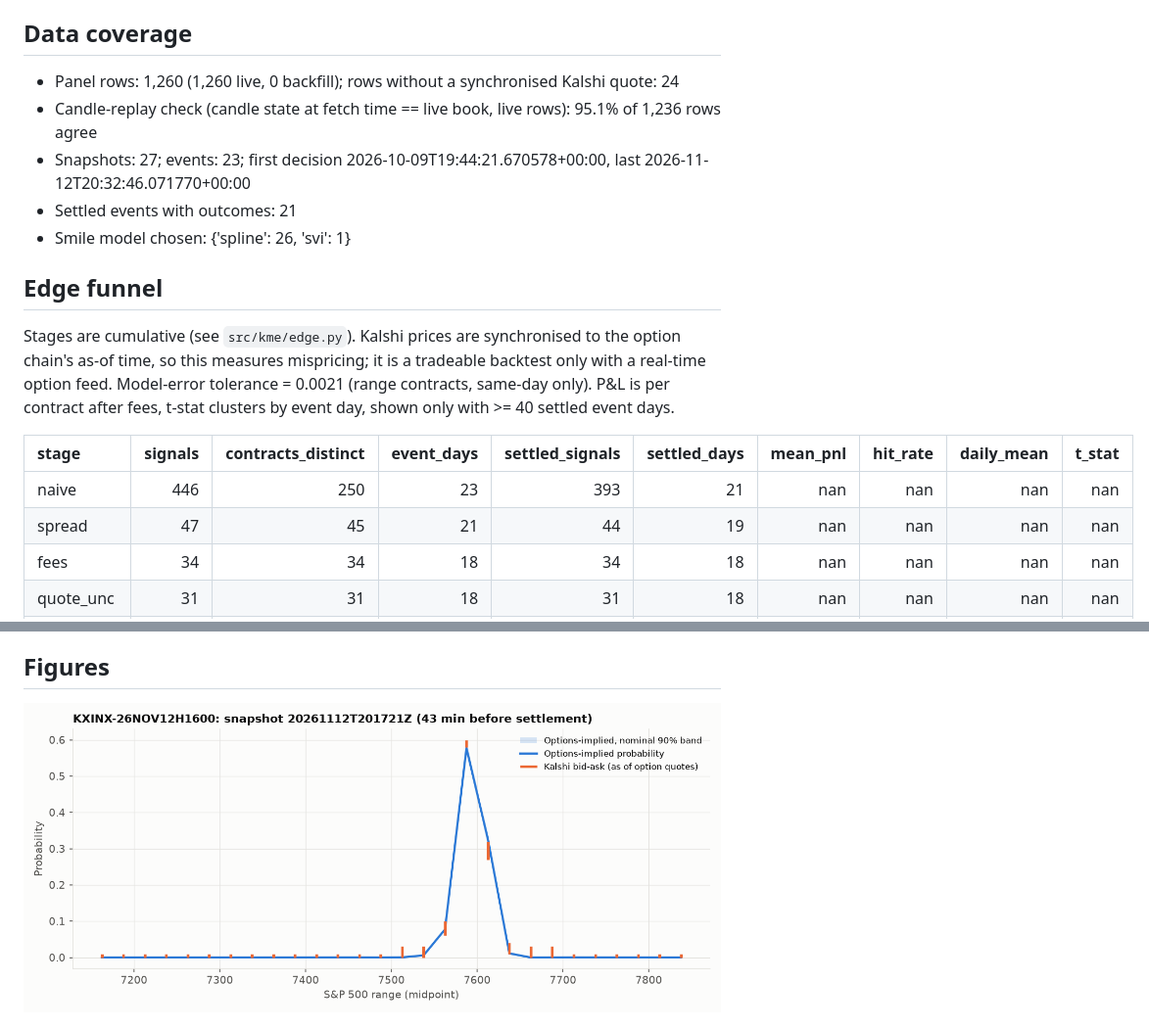
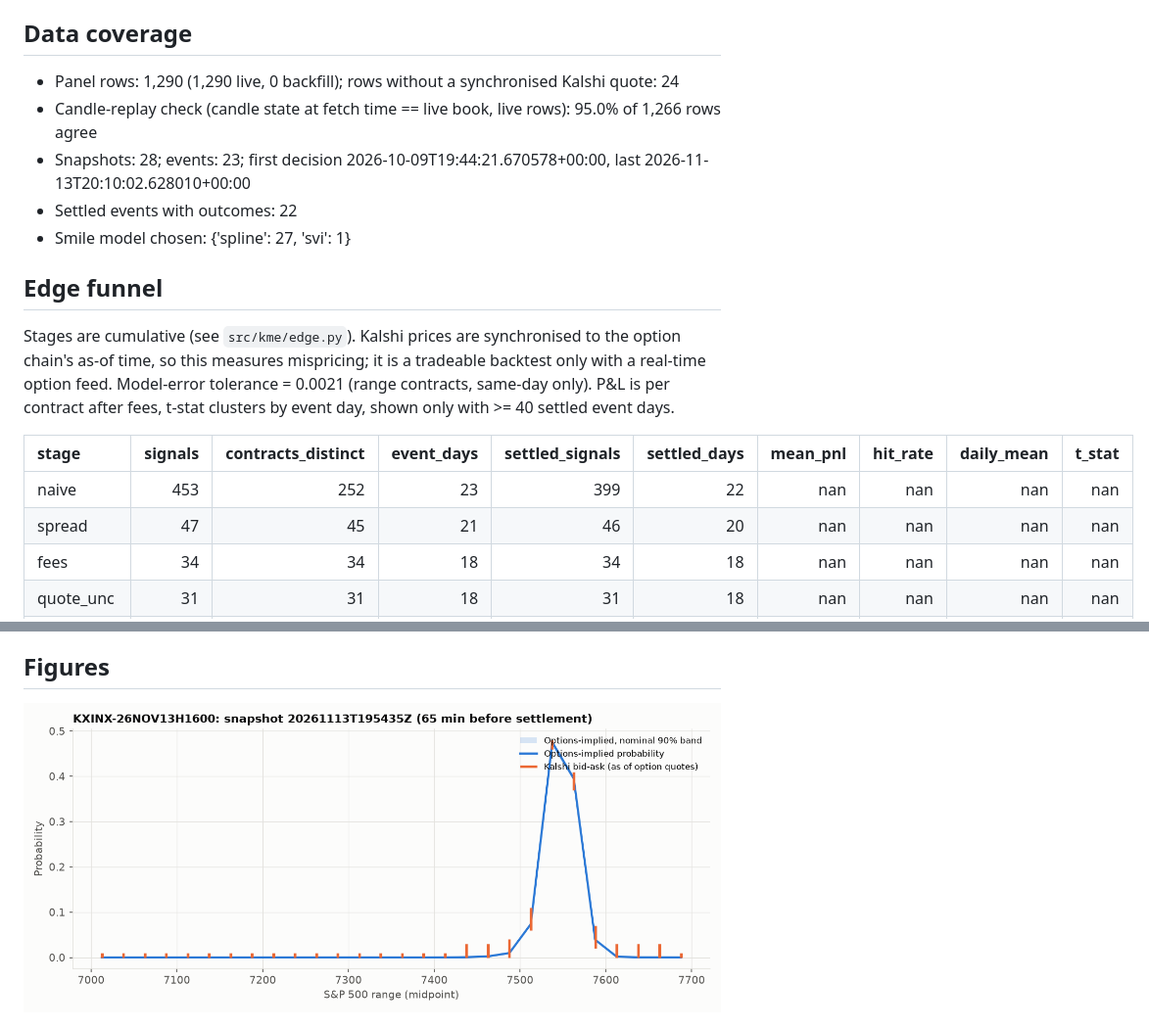
Before and after one commit to japark22/kalshi-mispricing-engine, a Markdown page: results/REPORT.md, 2 parts joined by grey strips. Shown at 98% size. Rendered like a GitHub page; pictures changed too: results/figures/latest_snapshot.png.

Commit message:
data: 2026-11-13T20:34Z

```diff
--- a/results/REPORT.md
+++ b/results/REPORT.md
@@ -3,18 +3,18 @@ _Generated 2026-11-12 20:58 UTC by `python -m kme report`. Every figure below is
 
 ## Data coverage
-- Panel rows: 1,260 (1,260 live, 0 backfill); rows without a synchronised Kalshi quote: 24
-- Candle-replay check (candle state at fetch time == live book, live rows): 95.1% of 1,236 rows agree
-- Snapshots: 27; events: 23; first decision 2026-10-09T19:44:21.670578+00:00, last 2026-11-12T20:32:46.071770+00:00
-- Settled events with outcomes: 21
-- Smile model chosen: {'spline': 26, 'svi': 1}
+- Panel rows: 1,290 (1,290 live, 0 backfill); rows without a synchronised Kalshi quote: 24
+- Candle-replay check (candle state at fetch time == live book, live rows): 95.0% of 1,266 rows agree
+- Snapshots: 28; events: 23; first decision 2026-10-09T19:44:21.670578+00:00, last 2026-11-13T20:10:02.628010+00:00
+- Settled events with outcomes: 22
+- Smile model chosen: {'spline': 27, 'svi': 1}
 
 ## Edge funnel
 Stages are cumulative (see `src/kme/edge.py`). Kalshi prices are synchronised to the option chain's as-of time, so this measures mispricing; it is a tradeable backtest only with a real-time option feed. Model-error tolerance = 0.0021 (range contracts, same-day only). P&L is per contract after fees, t-stat clusters by event day, shown only with >= 40 settled event days.
 
 | stage     |   signals |   contracts_distinct |   event_days |   settled_signals |   settled_days |   mean_pnl |   hit_rate |   daily_mean |   t_stat |
 |:----------|----------:|---------------------:|-------------:|------------------:|---------------:|-----------:|-----------:|-------------:|---------:|
-| naive     |       446 |                  250 |           23 |               393 |             21 |        nan |        nan |          nan |      nan |
-| spread    |        47 |                   45 |           21 |                44 |             19 |        nan |        nan |          nan |      nan |
+| naive     |       453 |                  252 |           23 |               399 |             22 |        nan |        nan |          nan |      nan |
+| spread    |        47 |                   45 |           21 |                46 |             20 |        nan |        nan |          nan |      nan |
 | fees      |        34 |                   34 |           18 |                34 |             18 |        nan |        nan |          nan |      nan |
 | quote_unc |        31 |                   31 |           18 |                31 |             18 |        nan |        nan |          nan |      nan |
 | model_unc |        24 |                   24 |           16 |                24 |             16 |        nan |        nan |          nan |      nan |
```
Also changed, not shown: other parts of results/REPORT.md (+1 -1 lines), results/figures/edge_funnel.png, 2 other files.
